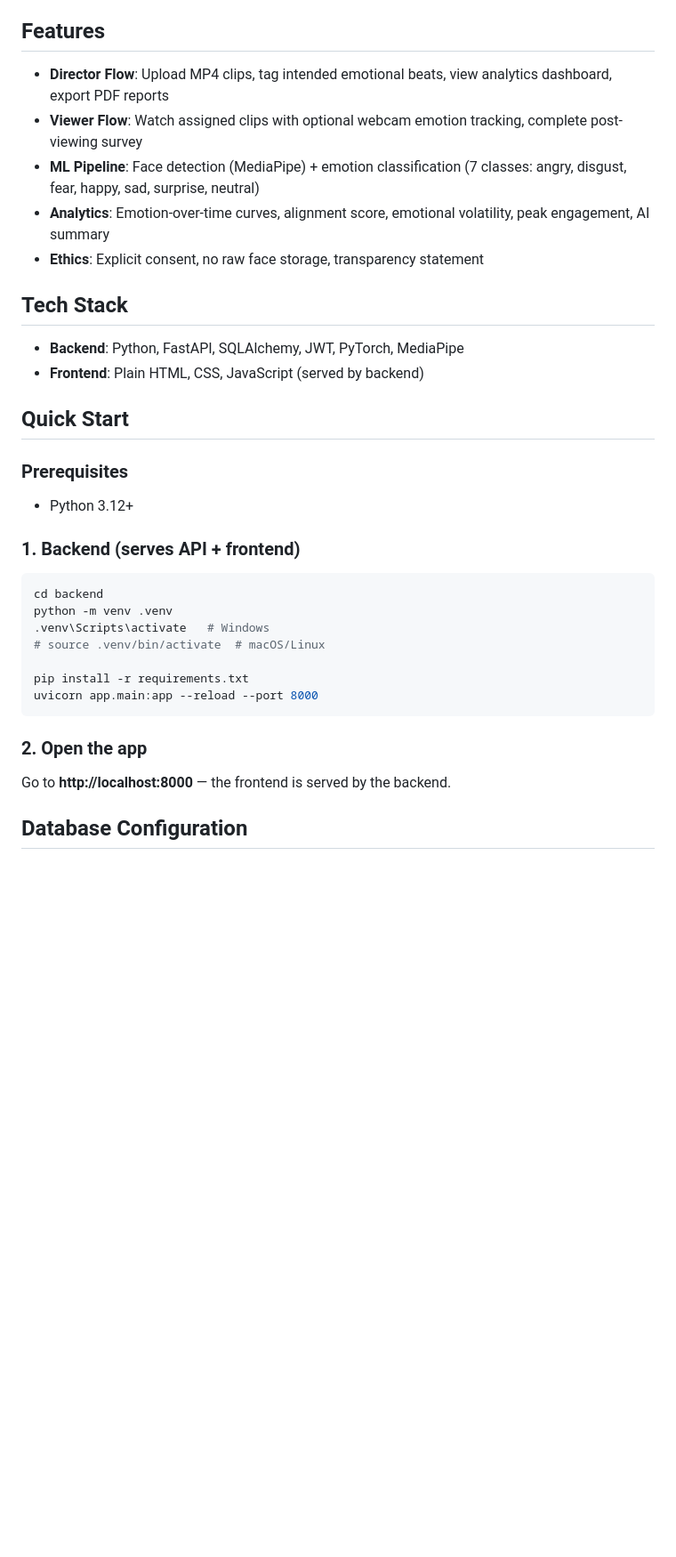
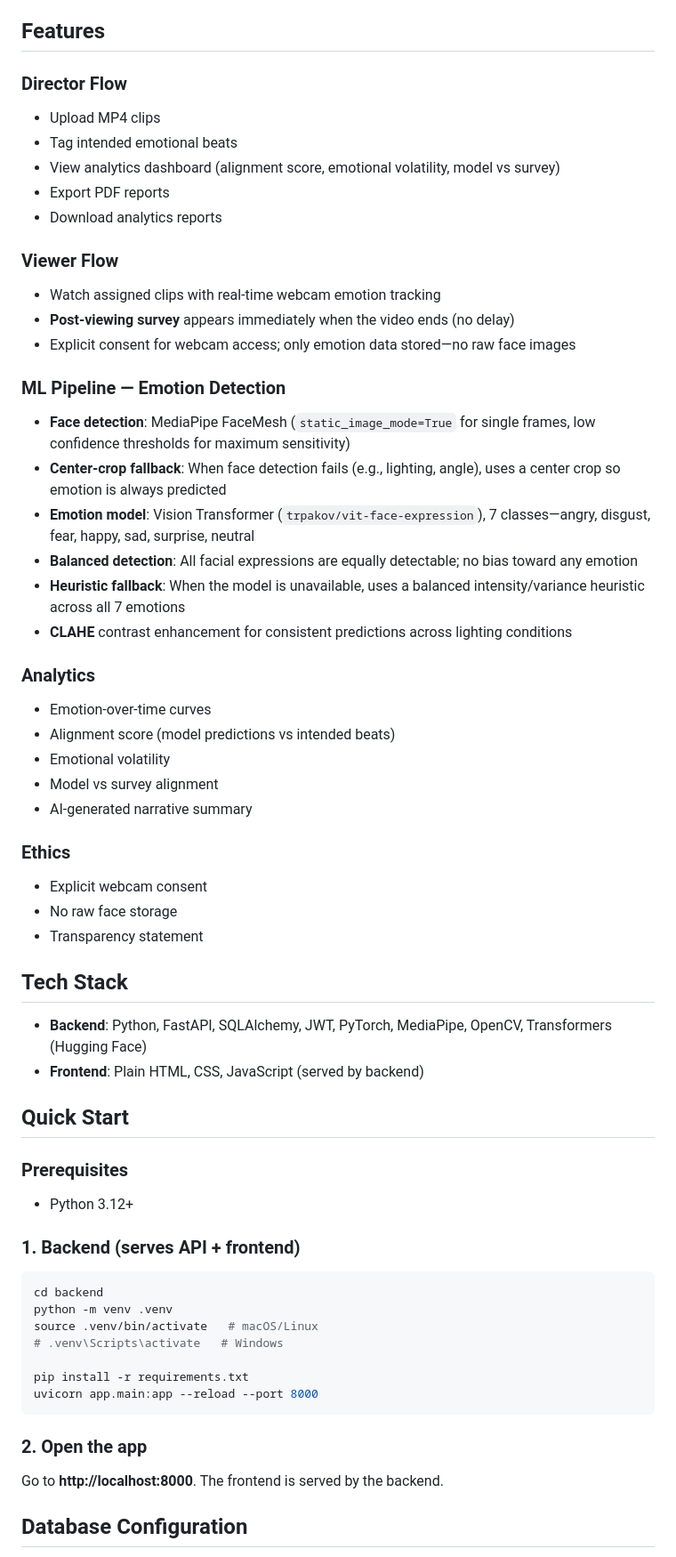
Before and after one commit to arnav-sutraway/AffectLens, a Markdown page: README.md, the part around one of its changes. Shown at 89% size. GitHub-like rendering; blank space fills up the shorter version.

````diff
--- a/README.md
+++ b/README.md
@@ -4,15 +4,41 @@
 
 ## Features
 
-- **Director Flow**: Upload MP4 clips, tag intended emotional beats, view analytics dashboard, export PDF reports
-- **Viewer Flow**: Watch assigned clips with optional webcam emotion tracking, complete post-viewing survey
-- **ML Pipeline**: Face detection (MediaPipe) + emotion classification (7 classes: angry, disgust, fear, happy, sad, surprise, neutral)
-- **Analytics**: Emotion-over-time curves, alignment score, emotional volatility, peak engagement, AI summary
-- **Ethics**: Explicit consent, no raw face storage, transparency statement
+### Director Flow
+- Upload MP4 clips
+- Tag intended emotional beats
+- View analytics dashboard (alignment score, emotional volatility, model vs survey)
+- Export PDF reports
+- Download analytics reports
+
+### Viewer Flow
+- Watch assigned clips with real-time webcam emotion tracking
+- **Post-viewing survey** appears immediately when the video ends (no delay)
+- Explicit consent for webcam access; only emotion data stored—no raw face images
+
+### ML Pipeline — Emotion Detection
+- **Face detection**: MediaPipe FaceMesh (`static_image_mode=True` for single frames, low confidence thresholds for maximum sensitivity)
+- **Center-crop fallback**: When face detection fails (e.g., lighting, angle), uses a center crop so emotion is always predicted
+- **Emotion model**: Vision Transformer (`trpakov/vit-face-expression`), 7 classes—angry, disgust, fear, happy, sad, surprise, neutral
+- **Balanced detection**: All facial expressions are equally detectable; no bias toward any emotion
+- **Heuristic fallback**: When the model is unavailable, uses a balanced intensity/variance heuristic across all 7 emotions
+- **CLAHE** contrast enhancement for consistent predictions across lighting conditions
+
+### Analytics
+- Emotion-over-time curves
+- Alignment score (model predictions vs intended beats)
+- Emotional volatility
+- Model vs survey alignment
+- AI-generated narrative summary
+
+### Ethics
+- Explicit webcam consent
+- No raw face storage
+- Transparency statement
 
 ## Tech Stack
 
-- **Backend**: Python, FastAPI, SQLAlchemy, JWT, PyTorch, MediaPipe
+- **Backend**: Python, FastAPI, SQLAlchemy, JWT, PyTorch, MediaPipe, OpenCV, Transformers (Hugging Face)
 - **Frontend**: Plain HTML, CSS, JavaScript (served by backend)
 
 ## Quick Start
@@ -26,8 +52,8 @@
 ```bash
 cd backend
 python -m venv .venv
-.venv\Scripts\activate   # Windows
-# source .venv/bin/activate  # macOS/Linux
+source .venv/bin/activate   # macOS/Linux
+# .venv\Scripts\activate   # Windows
 
 pip install -r requirements.txt
 uvicorn app.main:app --reload --port 8000
@@ -35,7 +61,7 @@ uvicorn app.main:app --reload --port 8000
 
 ### 2. Open the app
 
-Go to **http://localhost:8000** — the frontend is served by the backend.
+Go to **http://localhost:8000**. The frontend is served by the backend.
 
 ## Database Configuration
 
````
Also changed, not shown: other parts of README.md (+32 -18 lines).
